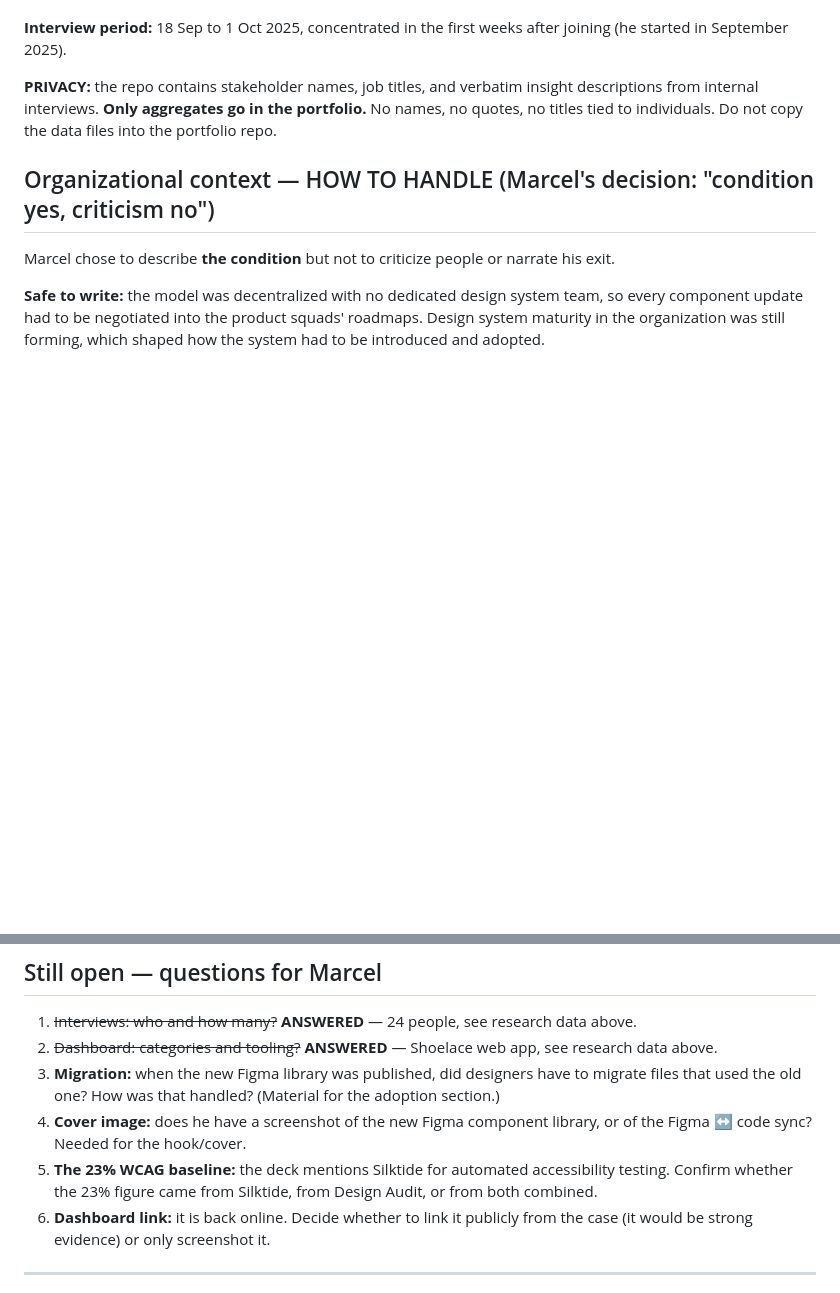
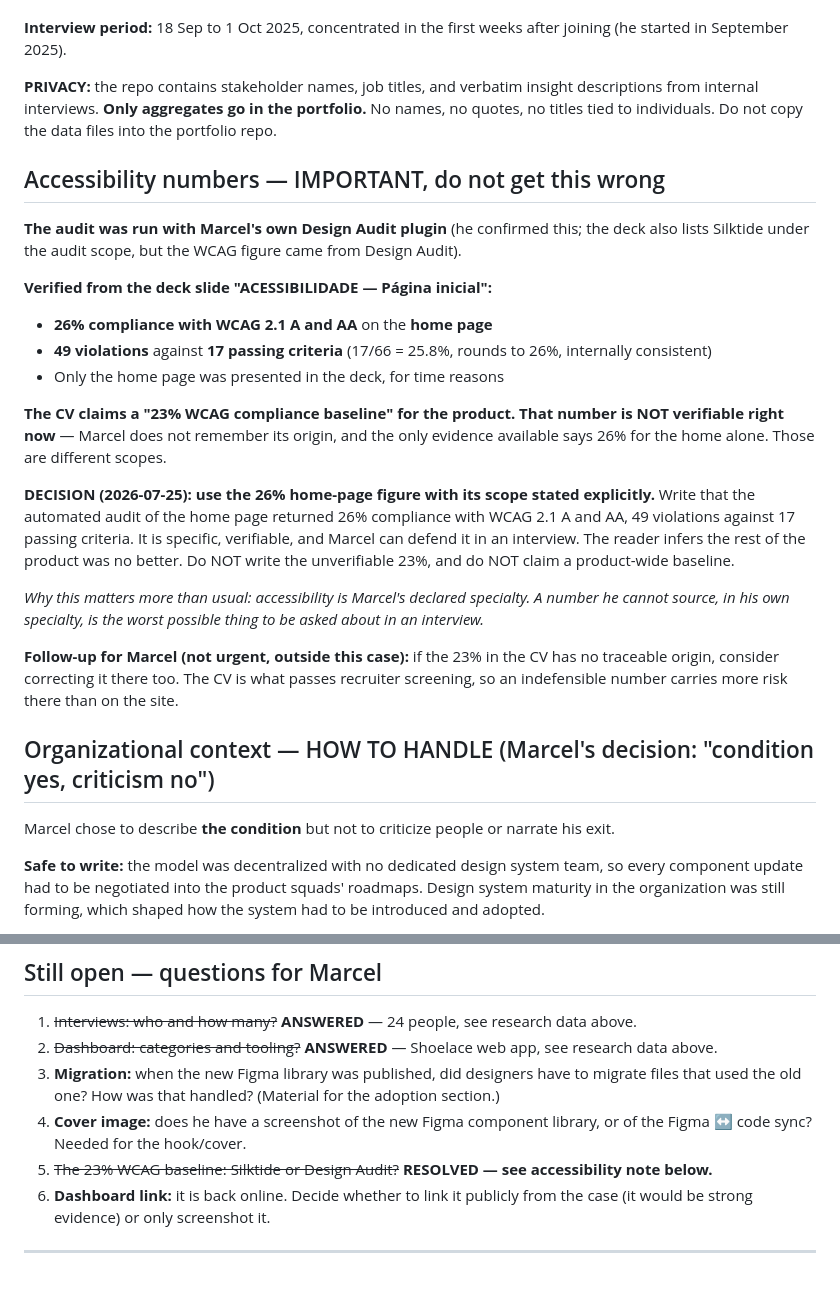
Before and after one commit to marcelcorradi/marcel-portfolio-site, a Markdown page: content-drafts/onfly-case.md, 2 parts joined by grey strips. GitHub-like rendering; blank space fills up the shorter version.

Commit message:
Resolve Onfly accessibility number before writing section 3
The CV claims a 23% product-wide WCAG baseline, but the only evidence
available is a deck slide showing 26% for the home page alone (49
violations against 17 passing criteria). Marcel cannot source the 23%.

Decision: use the verifiable 26% home-page figure with its scope stated,
not the unverifiable product-wide claim. Accessibility is his declared
specialty, so an indefensible number there is the worst one to carry.

Co-Authored-By: Claude Opus 5 <noreply@anthropic.com>

```diff
--- a/content-drafts/onfly-case.md
+++ b/content-drafts/onfly-case.md
@@ -165,6 +165,33 @@ in September 2025).
 internal interviews. **Only aggregates go in the portfolio.** No names, no quotes, no titles tied to
 individuals. Do not copy the data files into the portfolio repo.
 
+## Accessibility numbers — IMPORTANT, do not get this wrong
+
+**The audit was run with Marcel's own Design Audit plugin** (he confirmed this; the deck also lists
+Silktide under the audit scope, but the WCAG figure came from Design Audit).
+
+**Verified from the deck slide "ACESSIBILIDADE — Página inicial":**
+- **26% compliance with WCAG 2.1 A and AA** on the **home page**
+- **49 violations** against **17 passing criteria** (17/66 = 25.8%, rounds to 26%, internally consistent)
+- Only the home page was presented in the deck, for time reasons
+
+**The CV claims a "23% WCAG compliance baseline" for the product. That number is NOT verifiable right
+now** — Marcel does not remember its origin, and the only evidence available says 26% for the home
+alone. Those are different scopes.
+
+**DECISION (2026-07-25): use the 26% home-page figure with its scope stated explicitly.** Write that
+the automated audit of the home page returned 26% compliance with WCAG 2.1 A and AA, 49 violations
+against 17 passing criteria. It is specific, verifiable, and Marcel can defend it in an interview.
+The reader infers the rest of the product was no better. Do NOT write the unverifiable 23%, and do
+NOT claim a product-wide baseline.
+
+*Why this matters more than usual: accessibility is Marcel's declared specialty. A number he cannot
+source, in his own specialty, is the worst possible thing to be asked about in an interview.*
+
+**Follow-up for Marcel (not urgent, outside this case):** if the 23% in the CV has no traceable
+origin, consider correcting it there too. The CV is what passes recruiter screening, so an
+indefensible number carries more risk there than on the site.
+
 ## Organizational context — HOW TO HANDLE (Marcel's decision: "condition yes, criticism no")
 
 Marcel chose to describe **the condition** but not to criticize people or narrate his exit.
@@ -188,8 +215,7 @@ where that argument gets won, and a recruiter only ever hears one side.
    used the old one? How was that handled? (Material for the adoption section.)
 4. **Cover image:** does he have a screenshot of the new Figma component library, or of the Figma ↔
    code sync? Needed for the hook/cover.
-5. **The 23% WCAG baseline:** the deck mentions Silktide for automated accessibility testing. Confirm
-   whether the 23% figure came from Silktide, from Design Audit, or from both combined.
+5. ~~The 23% WCAG baseline: Silktide or Design Audit?~~ **RESOLVED — see accessibility note below.**
 6. **Dashboard link:** it is back online. Decide whether to link it publicly from the case (it would be
    strong evidence) or only screenshot it.
 
```
